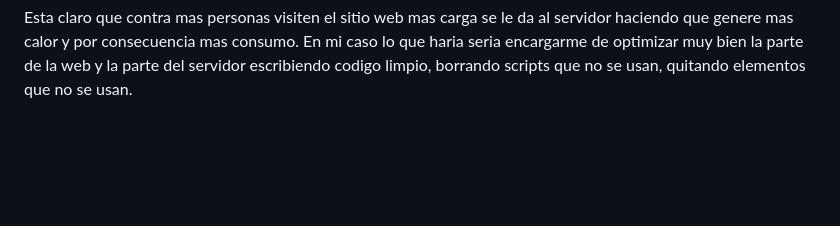
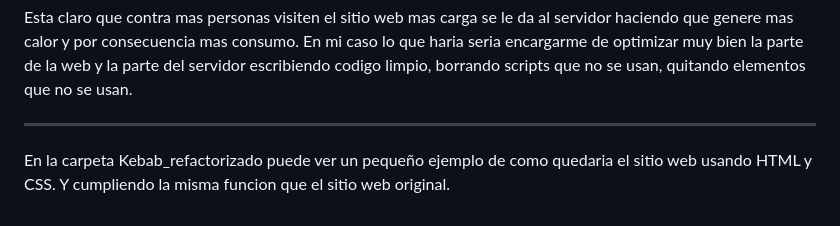
Before and after one commit to D7niel-18/Auditoria-ASG-y-Refactorizacion-Sostenible, a Markdown page: README.md, the part around the change. Drawn GitHub-style; blank space fills up the shorter version.

```diff
--- a/README.md
+++ b/README.md
@@ -84,3 +84,6 @@ Trataría de corregir los fallos de los scripts que generar esos fallos y borrar
 **Si optimizamos la web y la carga mucho más rápido, podríamos atraer a muchos más usuarios diarios. ¿Cómo evitarías que este éxito anule el ahorro energético conseguido?**
 
 Esta claro que contra mas personas visiten el sitio web mas carga se le da al servidor haciendo que genere mas calor y por consecuencia mas consumo. En mi caso lo que haria seria encargarme de optimizar muy bien la parte de la web y la parte del servidor escribiendo codigo limpio, borrando scripts que no se usan, quitando elementos que no se usan.
+
+---
+En la carpeta Kebab_refactorizado puede ver un pequeño ejemplo de como quedaria el sitio web usando HTML y CSS. Y cumpliendo la misma funcion que el sitio web original.
```
